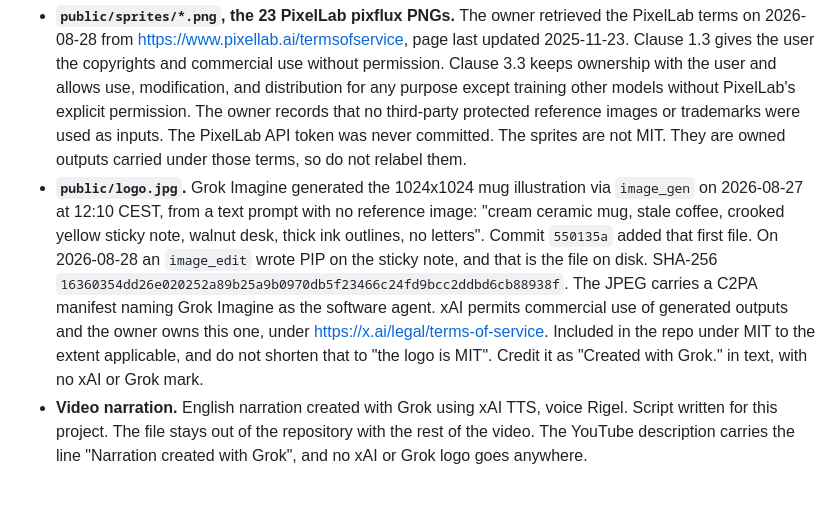
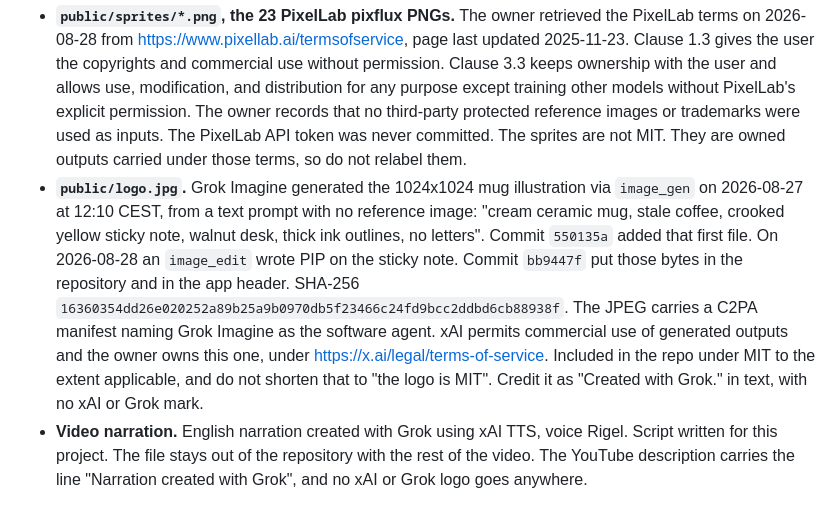
Before and after one commit to robbyczgw-cla/pip-the-mug, a Markdown page: docs/public-release-checklist.md, the part around the change. Drawn GitHub-style.

```diff
--- a/docs/public-release-checklist.md
+++ b/docs/public-release-checklist.md
@@ -11,7 +11,7 @@ Deadline: **3 September 2026, 1:00pm PDT.** Judging runs **4 September to 21 Sep
 Do not reopen these. The basis for each is written up in `docs/asset-provenance.md`.
 
 - **`public/sprites/*.png`, the 23 PixelLab pixflux PNGs.** The owner retrieved the PixelLab terms on 2026-08-28 from https://www.pixellab.ai/termsofservice, page last updated 2025-11-23. Clause 1.3 gives the user the copyrights and commercial use without permission. Clause 3.3 keeps ownership with the user and allows use, modification, and distribution for any purpose except training other models without PixelLab's explicit permission. The owner records that no third-party protected reference images or trademarks were used as inputs. The PixelLab API token was never committed. The sprites are not MIT. They are owned outputs carried under those terms, so do not relabel them.
-- **`public/logo.jpg`.** Grok Imagine generated the 1024x1024 mug illustration via `image_gen` on 2026-08-27 at 12:10 CEST, from a text prompt with no reference image: "cream ceramic mug, stale coffee, crooked yellow sticky note, walnut desk, thick ink outlines, no letters". Commit `550135a` added that first file. On 2026-08-28 an `image_edit` wrote PIP on the sticky note, and that is the file on disk. SHA-256 `16360354dd26e020252a89b25a9b0970db5f23466c24fd9bcc2ddbd6cb88938f`. The JPEG carries a C2PA manifest naming Grok Imagine as the software agent. xAI permits commercial use of generated outputs and the owner owns this one, under https://x.ai/legal/terms-of-service. Included in the repo under MIT to the extent applicable, and do not shorten that to "the logo is MIT". Credit it as "Created with Grok." in text, with no xAI or Grok mark.
+- **`public/logo.jpg`.** Grok Imagine generated the 1024x1024 mug illustration via `image_gen` on 2026-08-27 at 12:10 CEST, from a text prompt with no reference image: "cream ceramic mug, stale coffee, crooked yellow sticky note, walnut desk, thick ink outlines, no letters". Commit `550135a` added that first file. On 2026-08-28 an `image_edit` wrote PIP on the sticky note. Commit `bb9447f` put those bytes in the repository and in the app header. SHA-256 `16360354dd26e020252a89b25a9b0970db5f23466c24fd9bcc2ddbd6cb88938f`. The JPEG carries a C2PA manifest naming Grok Imagine as the software agent. xAI permits commercial use of generated outputs and the owner owns this one, under https://x.ai/legal/terms-of-service. Included in the repo under MIT to the extent applicable, and do not shorten that to "the logo is MIT". Credit it as "Created with Grok." in text, with no xAI or Grok mark.
 - **Video narration.** English narration created with Grok using xAI TTS, voice Rigel. Script written for this project. The file stays out of the repository with the rest of the video. The YouTube description carries the line "Narration created with Grok", and no xAI or Grok logo goes anywhere.
 
 ## Blocking: open items
```
Also changed, not shown: docs/asset-provenance.md (+1 -1 lines), docs/devpost-submission.md (+1 -1 lines).
